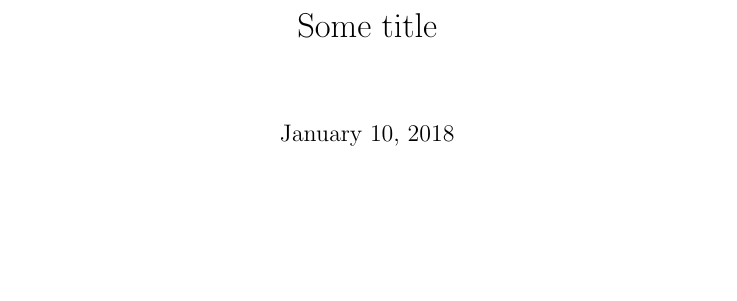
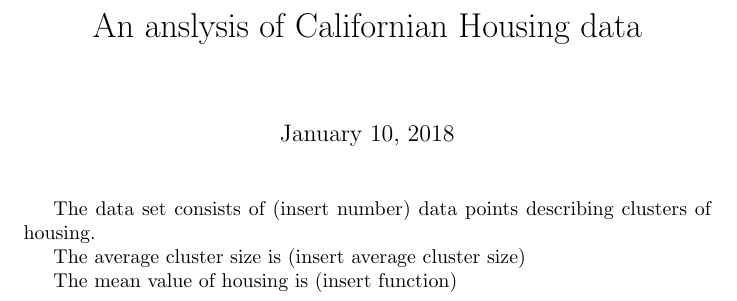
Before and after one commit to Scott3142/rsd-group-task, a LaTeX document (main.tex): part of the page, cut at the place of the change, the shorter picture padded with empty space. Compiled offline with pdfLaTeX.

Commit message:
First draft of text

```diff
--- a/main.tex
+++ b/main.tex
@@ -1,8 +1,18 @@
 \documentclass{article}
 \usepackage{graphicx}
 
-\title{Some title}}
+
+\title{An anslysis of Californian Housing data}
 
 \begin{document}
     \maketitle
+
+    The data set consists of (insert number) data points describing clusters of housing.
+
+
+    The average cluster size is (insert average cluster size)
+
+
+
+    The mean value of housing is (insert function)
 \end{document}
```
